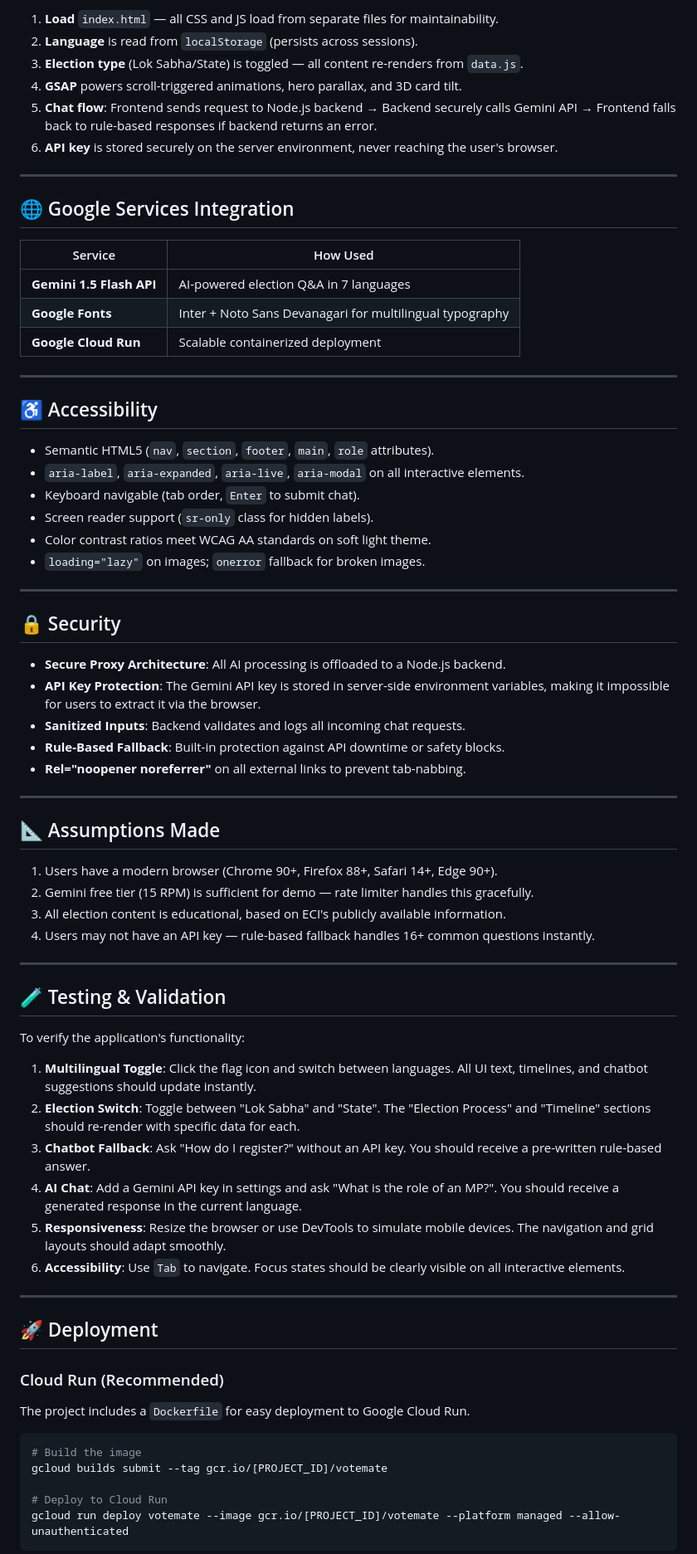
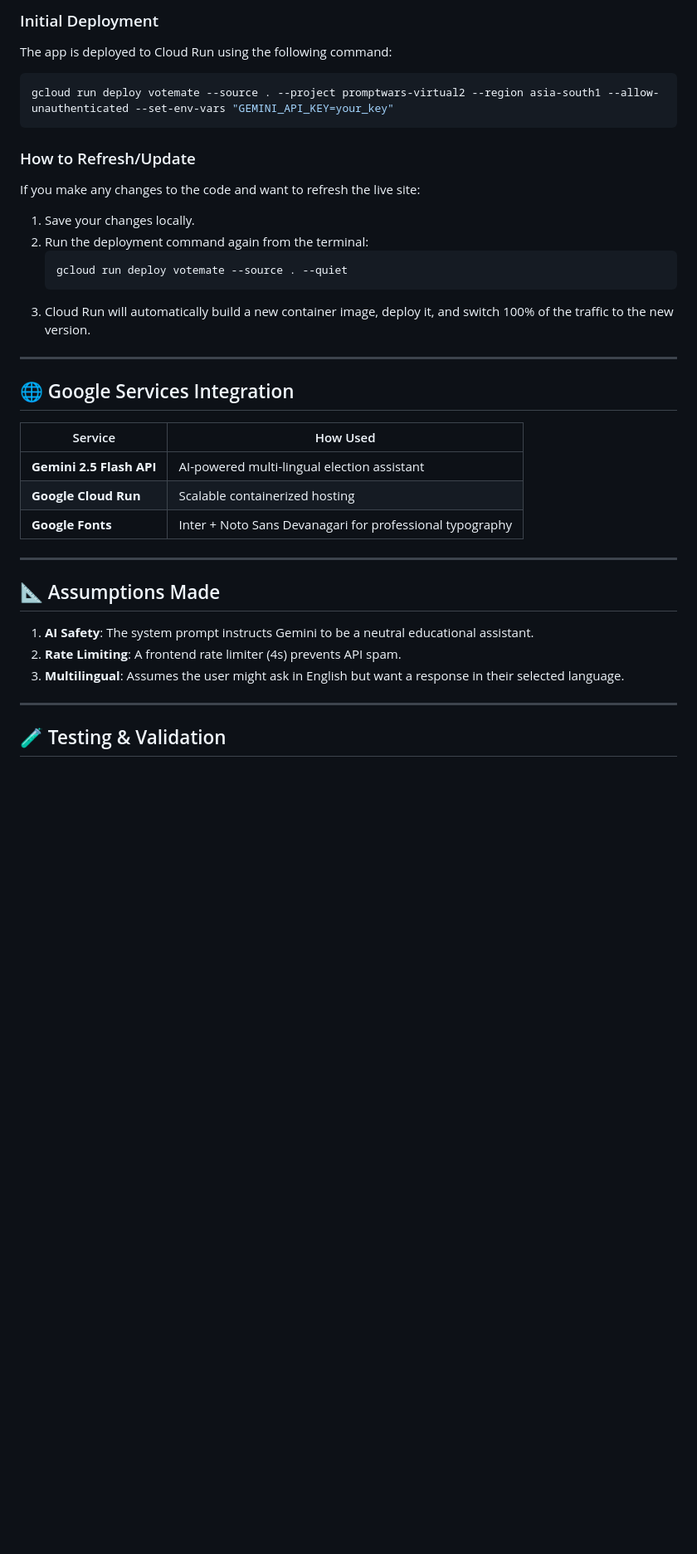
Before and after one commit to Ishu6129/h2s-pw2-voteMate, a Markdown page: README.md, the part around one of its changes. Shown at 83% size. Rendered like a GitHub page; blank space fills up the shorter version.

Commit message:
Update README with final deployment and refresh instructions

````diff
--- a/README.md
+++ b/README.md
@@ -78,10 +50,18 @@ User sends message
 
-1. **Load** `index.html` — all CSS and JS load from separate files for maintainability.
-2. **Language** is read from `localStorage` (persists across sessions).
-3. **Election type** (Lok Sabha/State) is toggled — all content re-renders from `data.js`.
-4. **GSAP** powers scroll-triggered animations, hero parallax, and 3D card tilt.
-5. **Chat flow**: Frontend sends request to Node.js backend → Backend securely calls Gemini API → Frontend falls back to rule-based responses if backend returns an error.
-6. **API key** is stored securely on the server environment, never reaching the user's browser.
+### Initial Deployment
+The app is deployed to Cloud Run using the following command:
+```bash
+gcloud run deploy votemate --source . --project promptwars-virtual2 --region asia-south1 --allow-unauthenticated --set-env-vars "GEMINI_API_KEY=your_key"
+```
+
+### How to Refresh/Update
+If you make any changes to the code and want to refresh the live site:
+1. Save your changes locally.
+2. Run the deployment command again from the terminal:
+   ```bash
+   gcloud run deploy votemate --source . --quiet
+   ```
+3. Cloud Run will automatically build a new container image, deploy it, and switch 100% of the traffic to the new version.
 
 ---
 
@@ -89,63 +69,19 @@ User sends message
 
 | Service | How Used |
 |---------|----------|
-| **Gemini 1.5 Flash API** | AI-powered election Q&A in 7 languages |
-| **Google Fonts** | Inter + Noto Sans Devanagari for multilingual typography |
-| **Google Cloud Run** | Scalable containerized deployment |
-
----
-
-## ♿ Accessibility
-
-- Semantic HTML5 (`nav`, `section`, `footer`, `main`, `role` attributes).
-- `aria-label`, `aria-expanded`, `aria-live`, `aria-modal` on all interactive elements.
-- Keyboard navigable (tab order, `Enter` to submit chat).
-- Screen reader support (`sr-only` class for hidden labels).
-- Color contrast ratios meet WCAG AA standards on soft light theme.
-- `loading="lazy"` on images; `onerror` fallback for broken images.
-
----
-
-## 🔒 Security
-
-- **Secure Proxy Architecture**: All AI processing is offloaded to a Node.js backend.
-- **API Key Protection**: The Gemini API key is stored in server-side environment variables, making it impossible for users to extract it via the browser.
-- **Sanitized Inputs**: Backend validates and logs all incoming chat requests.
-- **Rule-Based Fallback**: Built-in protection against API downtime or safety blocks.
-- **Rel="noopener noreferrer"** on all external links to prevent tab-nabbing.
+| **Gemini 2.5 Flash API** | AI-powered multi-lingual election assistant |
+| **Google Cloud Run** | Scalable containerized hosting |
+| **Google Fonts** | Inter + Noto Sans Devanagari for professional typography |
 
 ---
 
 ## 📐 Assumptions Made
 
-1. Users have a modern browser (Chrome 90+, Firefox 88+, Safari 14+, Edge 90+).
-2. Gemini free tier (15 RPM) is sufficient for demo — rate limiter handles this gracefully.
-3. All election content is educational, based on ECI's publicly available information.
-4. Users may not have an API key — rule-based fallback handles 16+ common questions instantly.
+1. **AI Safety**: The system prompt instructs Gemini to be a neutral educational assistant.
+2. **Rate Limiting**: A frontend rate limiter (4s) prevents API spam.
+3. **Multilingual**: Assumes the user might ask in English but want a response in their selected language.
 
 ---
 
 ## 🧪 Testing & Validation
 
-To verify the application's functionality:
-1. **Multilingual Toggle**: Click the flag icon and switch between languages. All UI text, timelines, and chatbot suggestions should update instantly.
-2. **Election Switch**: Toggle between "Lok Sabha" and "State". The "Election Process" and "Timeline" sections should re-render with specific data for each.
-3. **Chatbot Fallback**: Ask "How do I register?" without an API key. You should receive a pre-written rule-based answer.
-4. **AI Chat**: Add a Gemini API key in settings and ask "What is the role of an MP?". You should receive a generated response in the current language.
-5. **Responsiveness**: Resize the browser or use DevTools to simulate mobile devices. The navigation and grid layouts should adapt smoothly.
-6. **Accessibility**: Use `Tab` to navigate. Focus states should be clearly visible on all interactive elements.
-
----
-
-## 🚀 Deployment
-
-### Cloud Run (Recommended)
-The project includes a `Dockerfile` for easy deployment to Google Cloud Run.
-```bash
-# Build the image
-gcloud builds submit --tag gcr.io/[PROJECT_ID]/votemate
-
-# Deploy to Cloud Run
-gcloud run deploy votemate --image gcr.io/[PROJECT_ID]/votemate --platform managed --allow-unauthenticated
-```
-
````
Also changed, not shown: other parts of README.md (+17 -59 lines).
